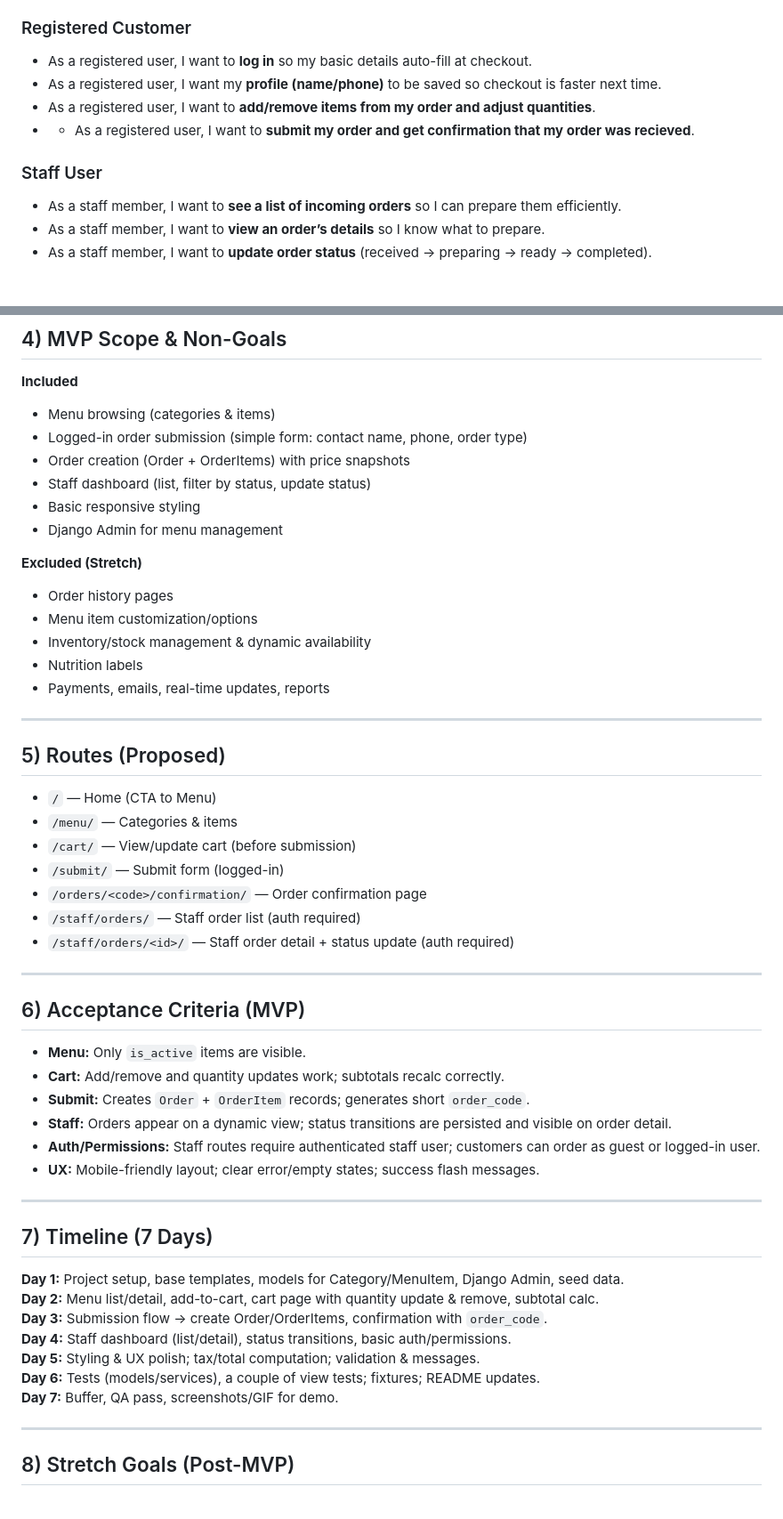
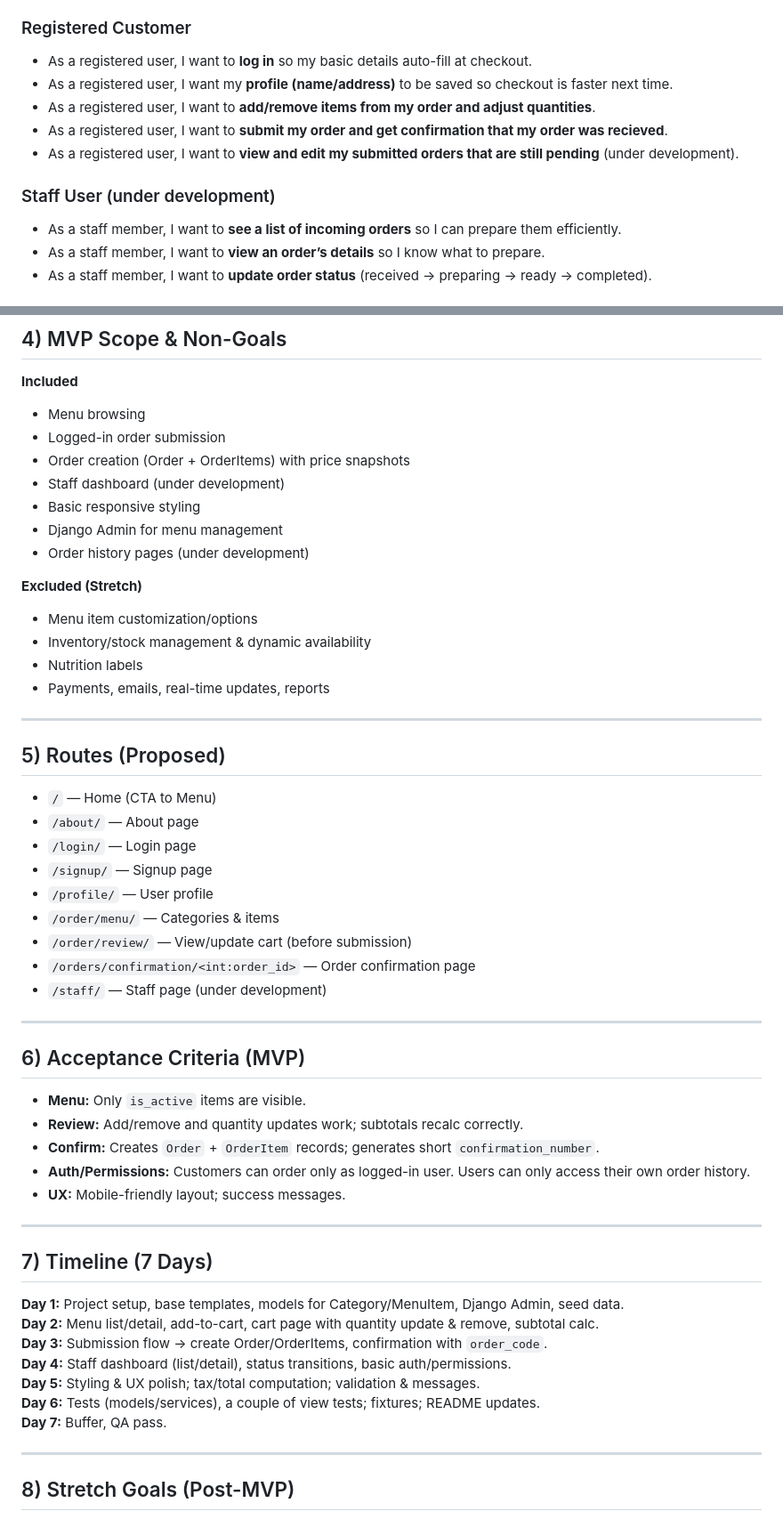
Before and after one commit to malekbadarin/Capstone-Project, a Markdown page: README.md, 2 parts joined by grey strips. Shown at 89% size. GitHub-like rendering.

Commit message:
Revise ERD and deliverables

```diff
--- a/README.md
+++ b/README.md
@@ -57,11 +71,12 @@ erDiagram
 
 ### Registered Customer
 - As a registered user, I want to **log in** so my basic details auto-fill at checkout.
-- As a registered user, I want my **profile (name/phone)** to be saved so checkout is faster next time.
+- As a registered user, I want my **profile (name/address)** to be saved so checkout is faster next time.
 - As a registered user, I want to **add/remove items from my order and adjust quantities**.
-- - As a registered user, I want to **submit my order and get confirmation that my order was recieved**.
+- As a registered user, I want to **submit my order and get confirmation that my order was recieved**.
+- As a registered user, I want to **view and edit my submitted orders that are still pending** (under development).
 
-### Staff User
+### Staff User (under development)
 - As a staff member, I want to **see a list of incoming orders** so I can prepare them efficiently.
 - As a staff member, I want to **view an order’s details** so I know what to prepare.
 - As a staff member, I want to **update order status** (received → preparing → ready → completed).
@@ -75,15 +90,15 @@ erDiagram
 ## 4) MVP Scope & Non-Goals
 
 **Included**
-- Menu browsing (categories & items)
-- Logged-in order submission (simple form: contact name, phone, order type)
+- Menu browsing
+- Logged-in order submission
 - Order creation (Order + OrderItems) with price snapshots
-- Staff dashboard (list, filter by status, update status)
+- Staff dashboard (under development)
 - Basic responsive styling
 - Django Admin for menu management
+- Order history pages (under development)
 
 **Excluded (Stretch)**
-- Order history pages
 - Menu item customization/options
 - Inventory/stock management & dynamic availability
 - Nutrition labels
@@ -93,22 +108,24 @@ erDiagram
 
 ## 5) Routes (Proposed)
 - `/` — Home (CTA to Menu)
-- `/menu/` — Categories & items
-- `/cart/` — View/update cart (before submission)
-- `/submit/` — Submit form (logged-in)
-- `/orders/<code>/confirmation/` — Order confirmation page
-- `/staff/orders/` — Staff order list (auth required)
-- `/staff/orders/<id>/` — Staff order detail + status update (auth required)
+- `/about/` — About page
+- `/login/` — Login page
+- `/signup/` — Signup page
+- `/profile/` — User profile
+- `/order/menu/` — Categories & items
+- `/order/review/` — View/update cart (before submission)
+- `/orders/confirmation/<int:order_id>` — Order confirmation page
+- `/staff/` — Staff page (under development)
+
 
 ---
 
 ## 6) Acceptance Criteria (MVP)
 - **Menu:** Only `is_active` items are visible.
-- **Cart:** Add/remove and quantity updates work; subtotals recalc correctly.
-- **Submit:** Creates `Order` + `OrderItem` records; generates short `order_code`.
-- **Staff:** Orders appear on a dynamic view; status transitions are persisted and visible on order detail.
-- **Auth/Permissions:** Staff routes require authenticated staff user; customers can order as guest or logged-in user.
-- **UX:** Mobile-friendly layout; clear error/empty states; success flash messages.
+- **Review:** Add/remove and quantity updates work; subtotals recalc correctly.
+- **Confirm:** Creates `Order` + `OrderItem` records; generates short `confirmation_number`.
+- **Auth/Permissions:** Customers can order only as logged-in user. Users can only access their own order history.
+- **UX:** Mobile-friendly layout; success messages.
 
 ---
 
@@ -120,7 +137,7 @@ erDiagram
 **Day 4:** Staff dashboard (list/detail), status transitions, basic auth/permissions.
 **Day 5:** Styling & UX polish; tax/total computation; validation & messages.
 **Day 6:** Tests (models/services), a couple of view tests; fixtures; README updates.
-**Day 7:** Buffer, QA pass, screenshots/GIF for demo.
+**Day 7:** Buffer, QA pass.
 
 ---
 
```
Also changed, not shown: other parts of README.md (+33 -19 lines).
